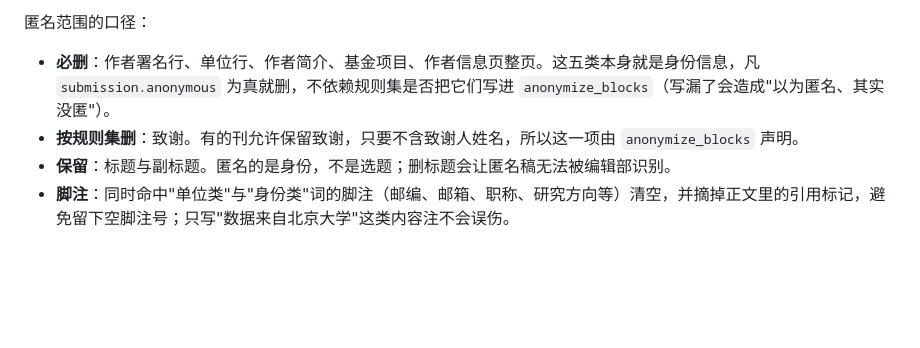
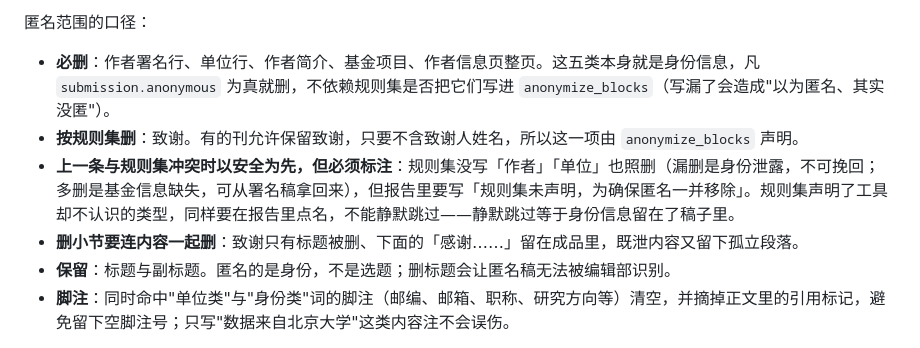
Before and after one commit to Sky-scrape/format-workshop, a Markdown page: DESIGN.md, the part around the change. GitHub-like rendering; blank space fills up the shorter version.

```diff
--- a/DESIGN.md
+++ b/DESIGN.md
@@ -334,6 +334,8 @@ python tools/build_journal.py rules/journal/{id}.json
 
 - **必删**：作者署名行、单位行、作者简介、基金项目、作者信息页整页。这五类本身就是身份信息，凡 `submission.anonymous` 为真就删，不依赖规则集是否把它们写进 `anonymize_blocks`（写漏了会造成"以为匿名、其实没匿"）。
 - **按规则集删**：致谢。有的刊允许保留致谢，只要不含致谢人姓名，所以这一项由 `anonymize_blocks` 声明。
+- **上一条与规则集冲突时以安全为先，但必须标注**：规则集没写「作者」「单位」也照删（漏删是身份泄露，不可挽回；多删是基金信息缺失，可从署名稿拿回来），但报告里要写「规则集未声明，为确保匿名一并移除」。规则集声明了工具却不认识的类型，同样要在报告里点名，不能静默跳过——静默跳过等于身份信息留在了稿子里。
+- **删小节要连内容一起删**：致谢只有标题被删、下面的「感谢……」留在成品里，既泄内容又留下孤立段落。
 - **保留**：标题与副标题。匿名的是身份，不是选题；删标题会让匿名稿无法被编辑部识别。
 - **脚注**：同时命中"单位类"与"身份类"词的脚注（邮编、邮箱、职称、研究方向等）清空，并摘掉正文里的引用标记，避免留下空脚注号；只写"数据来自北京大学"这类内容注不会误伤。
 
```
Also changed, not shown: README.md (+1 -0 lines), docs/screenshots/03-result.png, 2 other files.
